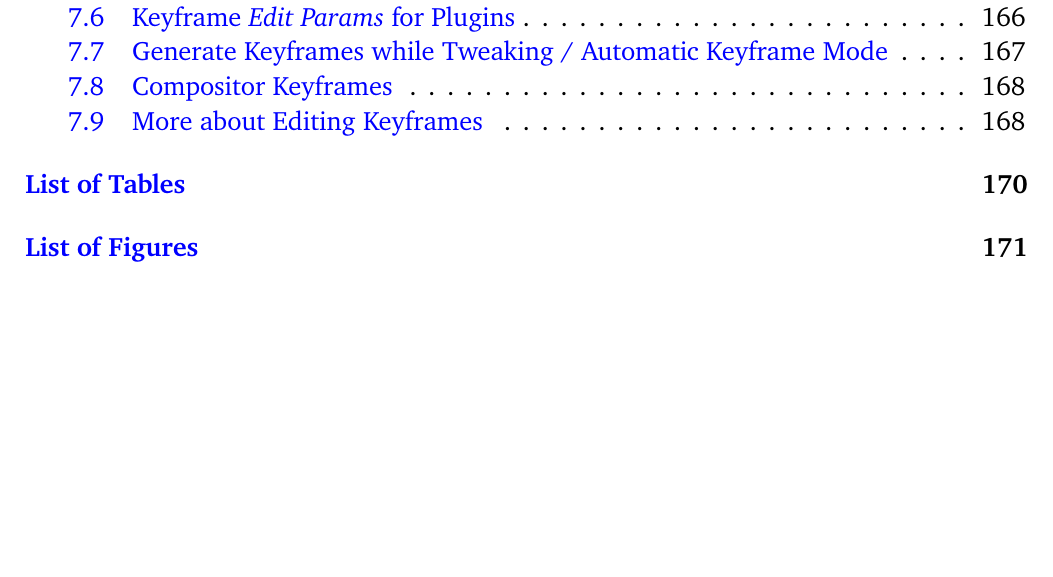
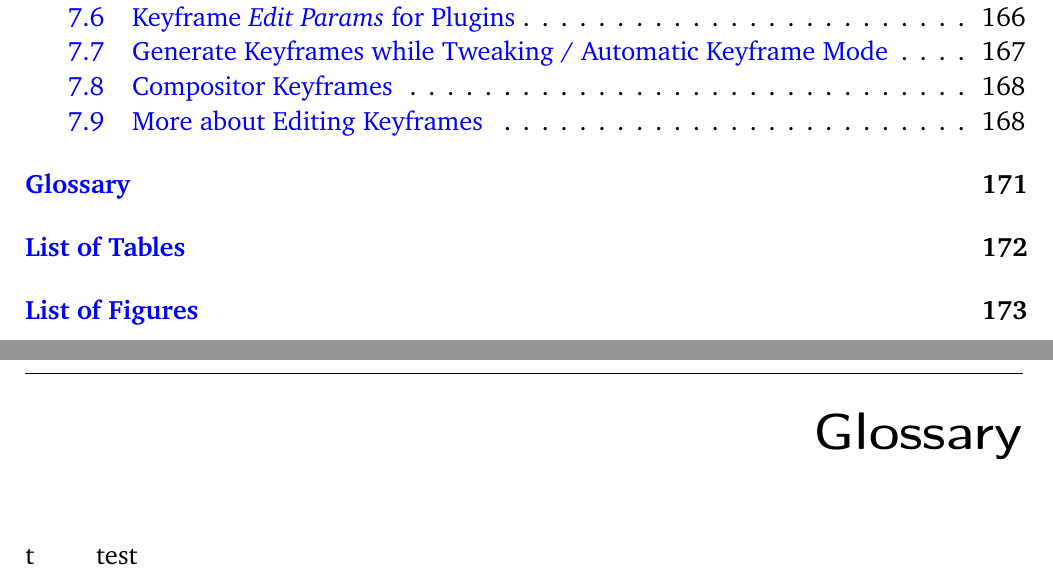
Before and after one commit to einhander/cin-manual-latex, a LaTeX thesis (CinelerraGG_Manual.tex, which reads common/packages.tex, common/settings.tex): part of page 13 of 189 before the commit and two parts of pages 13 and 185 of 191 after it, the two joined at a grey line, cut so that both start at the same text, the shorter picture padded with empty space. Compiled offline with pdfLaTeX; a LaTeX package or settings file that is missing is left out.

Commit message:
Add glossary, by nomencl package

```diff
--- a/CinelerraGG_Manual.tex
+++ b/CinelerraGG_Manual.tex
@@ -33,6 +33,11 @@ svgnames
 \include{parts/Rendering}
 \include{parts/Keyframes}
 
+
+\printnomenclature      % print glossary
+\nomenclature{t}{test}  % remove this after adding actual glosssary item
+\newpage
+
 \listoftables
 \newpage
 
--- a/common/packages.tex
+++ b/common/packages.tex
@@ -48,7 +48,6 @@
 \graphicspath{{images/}}            % path to images
 \usepackage{tikz}                   % drawing package
 \usepackage{nameref}                % use \nameref{} to set reference to chapter neme.
-\input{common/settings.tex}
 
 %----------------------------------------------------------------------
 \usepackage{listings}               % include code
@@ -98,6 +97,12 @@
 }
 \usepackage{wrapfig}                % Wrapping figures
 
-\usepackage{enumitem}
-\usepackage[colorinlistoftodos,textsize=tiny]{todonotes}
-\setlength{\marginparwidth}{1.6cm}
+\usepackage{enumitem}               % custom lists
+
+\usepackage[colorinlistoftodos,textsize=tiny]{todonotes}    % todo package
+\setlength{\marginparwidth}{1.6cm}                          % fix left margin for todo
+
+\usepackage[intoc]{nomencl}                         % glossary package
+\makenomenclature                                           % make glossary
+
+\input{common/settings.tex}
--- a/common/settings.tex
+++ b/common/settings.tex
@@ -32,3 +32,6 @@
 %\renewcommand{\printchaptername}{\normalfont\large\scshape Chapter}
 \renewcommand{\chapterheadstart}{}
 %\renewcommand{\beforechapskip}{\vspace{2pt}}
+
+
+\renewcommand{\nomname}{Glossary}                  % glossary name
```
